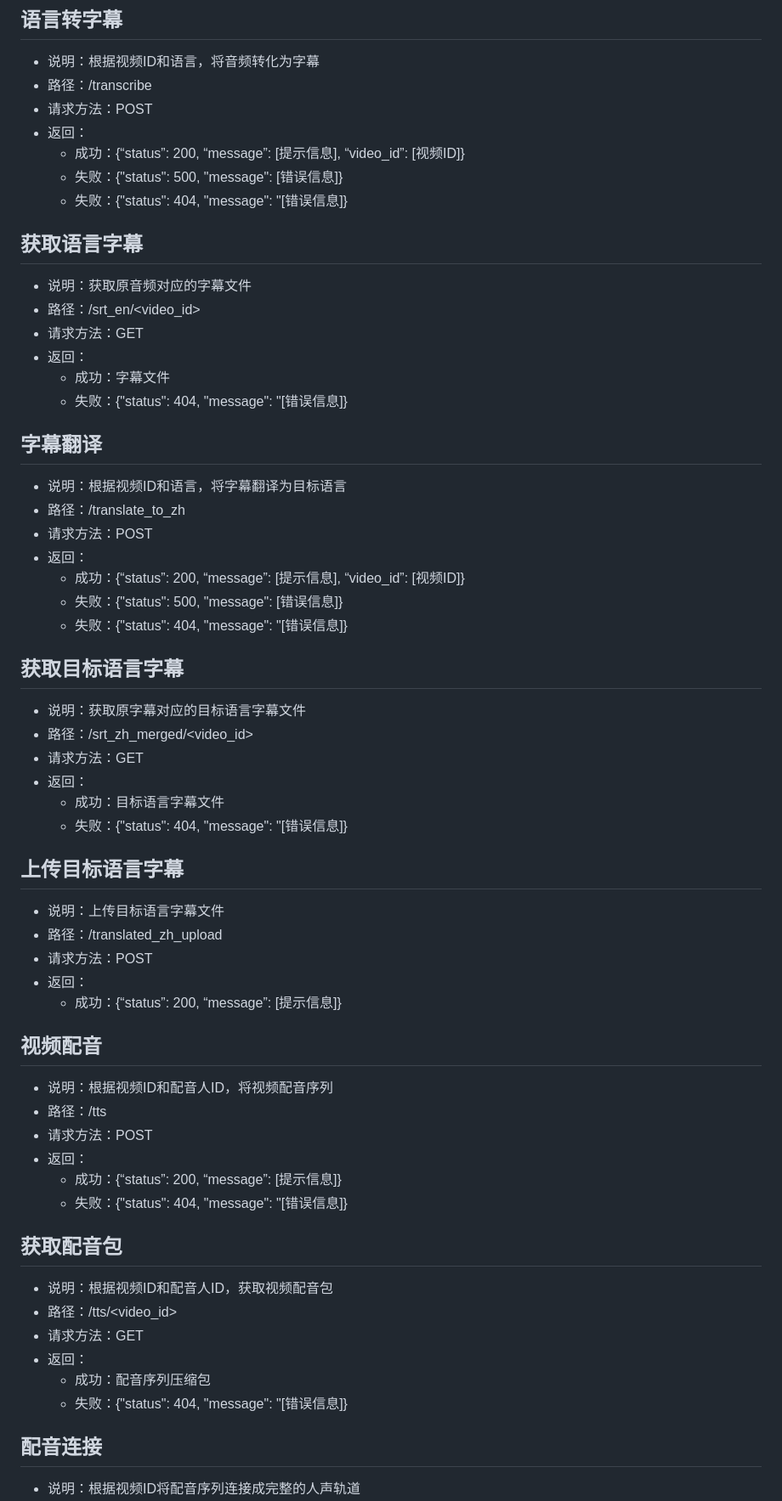
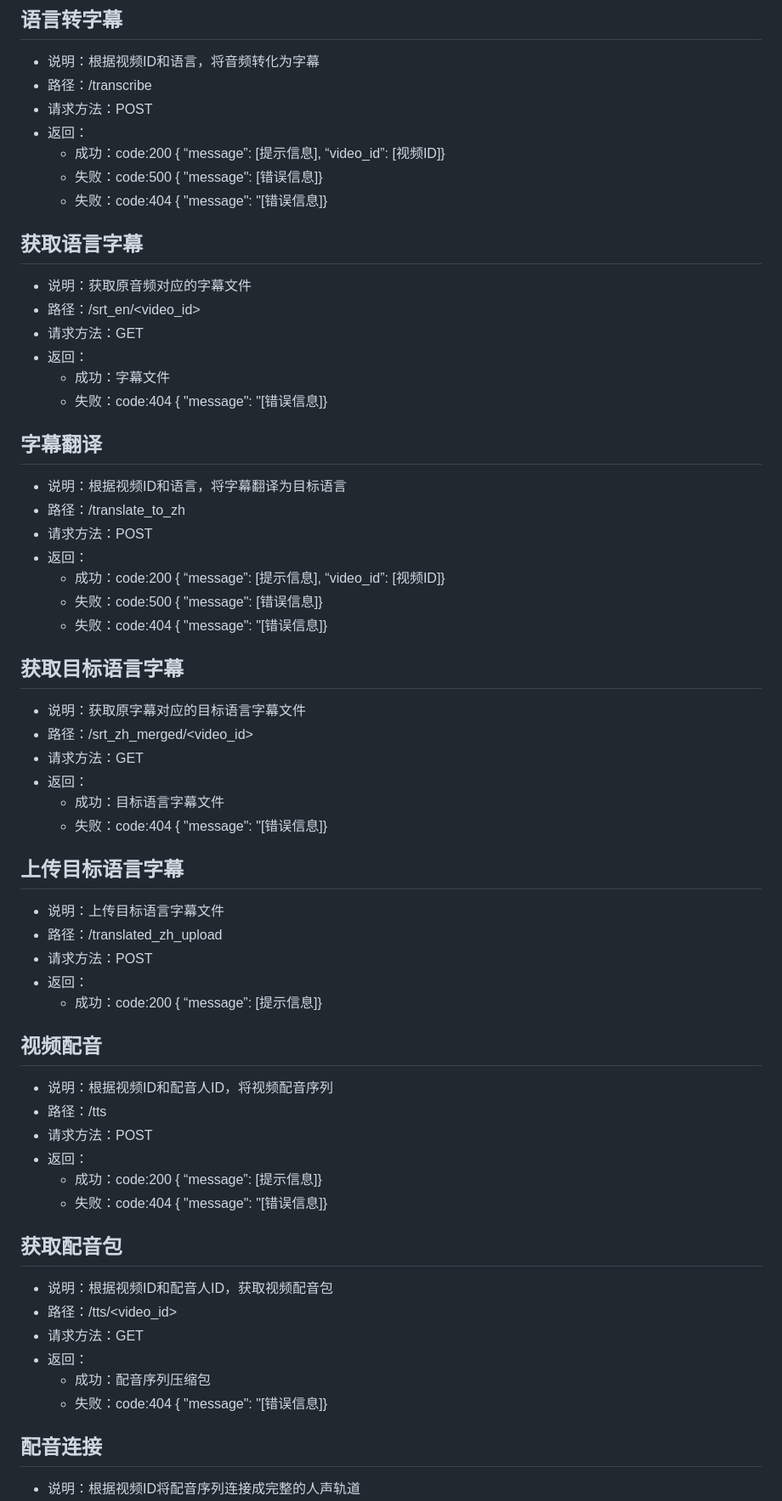
Before and after one commit to sutro-planet/easyvideotrans, a Markdown page: doc/api.md, the part around one of its changes. Shown at 85% size. Rendered like a GitHub page.

```diff
--- a/doc/api.md
+++ b/doc/api.md
@@ -64,9 +64,9 @@
 - 路径：/transcribe
 - 请求方法：POST
 - 返回：
-    - 成功：{“status”: 200, “message”: \[提示信息\], “video_id”: \[视频ID\]}
-    - 失败：{"status": 500, "message": \[错误信息\]}
-    - 失败：{"status": 404, "message": "\[错误信息\]}
+    - 成功：code:200 { “message”: \[提示信息\], “video_id”: \[视频ID\]}
+    - 失败：code:500 { "message": \[错误信息\]}
+    - 失败：code:404 { "message": "\[错误信息\]}
 
 ## 获取语言字幕
 - 说明：获取原音频对应的字幕文件
@@ -74,16 +74,16 @@
 - 请求方法：GET
 - 返回：
     - 成功：字幕文件
-    - 失败：{"status": 404, "message": "\[错误信息\]}
+    - 失败：code:404 { "message": "\[错误信息\]}
 
 ## 字幕翻译
 - 说明：根据视频ID和语言，将字幕翻译为目标语言
 - 路径：/translate_to_zh
 - 请求方法：POST
 - 返回：
-    - 成功：{“status”: 200, “message”: \[提示信息\], “video_id”: \[视频ID\]}
-    - 失败：{"status": 500, "message": \[错误信息\]}
-    - 失败：{"status": 404, "message": "\[错误信息\]}
+    - 成功：code:200 { “message”: \[提示信息\], “video_id”: \[视频ID\]}
+    - 失败：code:500 { "message": \[错误信息\]}
+    - 失败：code:404 { "message": "\[错误信息\]}
 
 ## 获取目标语言字幕
 - 说明：获取原字幕对应的目标语言字幕文件
@@ -91,22 +91,22 @@
 - 请求方法：GET
 - 返回：
     - 成功：目标语言字幕文件
-    - 失败：{"status": 404, "message": "\[错误信息\]}
+    - 失败：code:404 { "message": "\[错误信息\]}
 
 ## 上传目标语言字幕
 - 说明：上传目标语言字幕文件
 - 路径：/translated_zh_upload
 - 请求方法：POST
 - 返回：
-    - 成功：{“status”: 200, “message”: \[提示信息\]}
+    - 成功：code:200 { “message”: \[提示信息\]}
 
 ## 视频配音
 - 说明：根据视频ID和配音人ID，将视频配音序列
 - 路径：/tts
 - 请求方法：POST
 - 返回：
-    - 成功：{“status”: 200, “message”: \[提示信息\]}
-    - 失败：{"status": 404, "message": "\[错误信息\]}
+    - 成功：code:200 { “message”: \[提示信息\]}
+    - 失败：code:404 { "message": "\[错误信息\]}
 
 ## 获取配音包
 - 说明：根据视频ID和配音人ID，获取视频配音包
@@ -114,7 +114,7 @@
 - 请求方法：GET
 - 返回：
     - 成功：配音序列压缩包
-    - 失败：{"status": 404, "message": "\[错误信息\]}
+    - 失败：code:404 { "message": "\[错误信息\]}
 
 ## 配音连接
 - 说明：根据视频ID将配音序列连接成完整的人声轨道
```
Also changed, not shown: other parts of doc/api.md (+17 -17 lines), README.md (+4 -4 lines).
